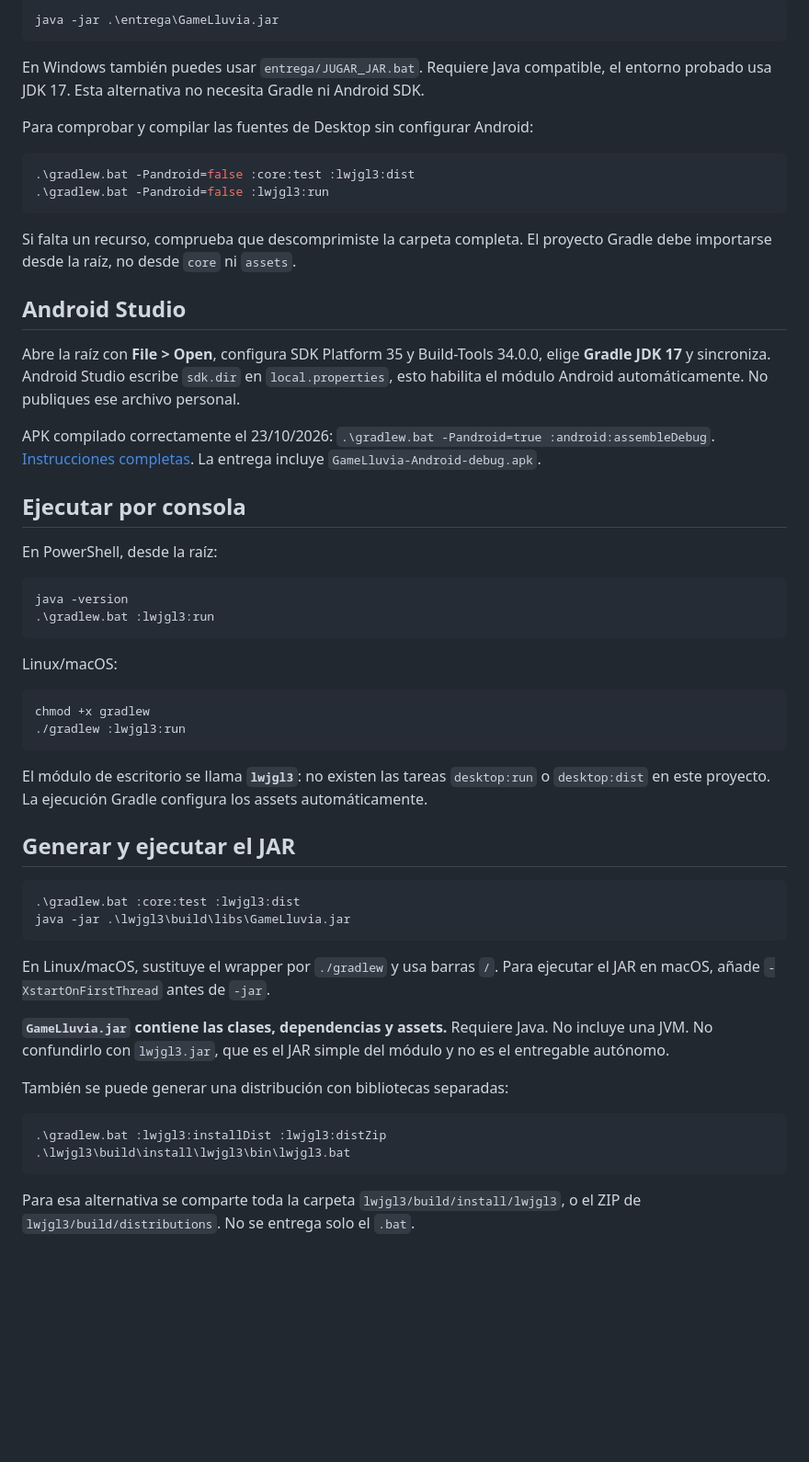
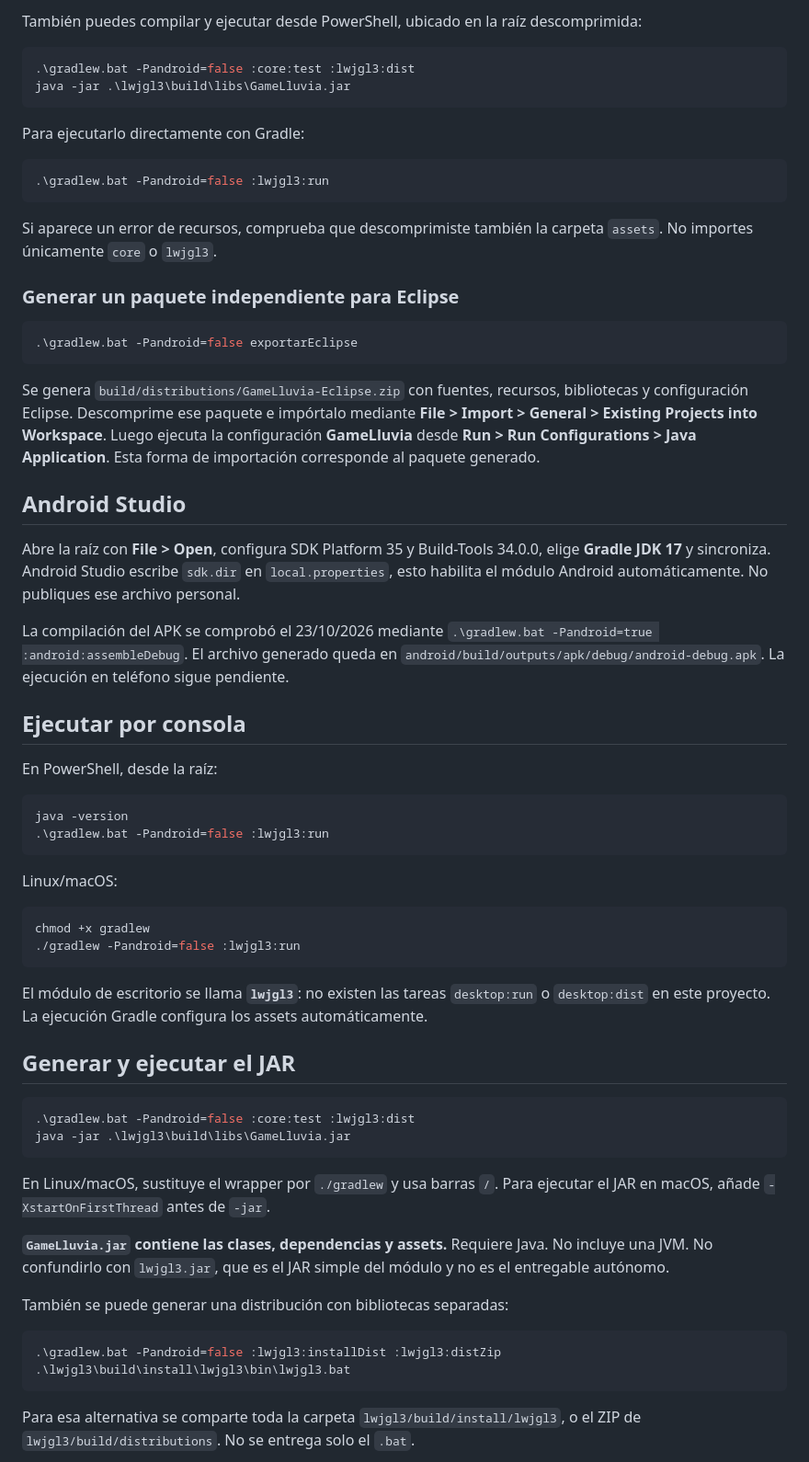
Before and after one commit to maverick1006/Proyecto-Game-LLuvia-, a Markdown page: README.md, the part around one of its changes. Shown at 92% size. Rendered like a GitHub page; blank space fills up the shorter version.

````diff
--- a/README.md
+++ b/README.md
@@ -73,24 +65,32 @@ Puedes ejecutar la copia ya compilada desde la raíz descargada:
 
-```powershell
-java -jar .\entrega\GameLluvia.jar
-```
-
-En Windows también puedes usar `entrega/JUGAR_JAR.bat`. Requiere Java compatible, el entorno probado usa JDK 17. Esta alternativa no necesita Gradle ni Android SDK.
-
-Para comprobar y compilar las fuentes de Desktop sin configurar Android:
+También puedes compilar y ejecutar desde PowerShell, ubicado en la raíz descomprimida:
 
 ```powershell
 .\gradlew.bat -Pandroid=false :core:test :lwjgl3:dist
+java -jar .\lwjgl3\build\libs\GameLluvia.jar
+```
+
+Para ejecutarlo directamente con Gradle:
+
+```powershell
 .\gradlew.bat -Pandroid=false :lwjgl3:run
 ```
 
-Si falta un recurso, comprueba que descomprimiste la carpeta completa. El proyecto Gradle debe importarse desde la raíz, no desde `core` ni `assets`.
+Si aparece un error de recursos, comprueba que descomprimiste también la carpeta `assets`. No importes únicamente `core` o `lwjgl3`.
+
+### Generar un paquete independiente para Eclipse
+
+```powershell
+.\gradlew.bat -Pandroid=false exportarEclipse
+```
+
+Se genera `build/distributions/GameLluvia-Eclipse.zip` con fuentes, recursos, bibliotecas y configuración Eclipse. Descomprime ese paquete e impórtalo mediante **File > Import > General > Existing Projects into Workspace**. Luego ejecuta la configuración **GameLluvia** desde **Run > Run Configurations > Java Application**. Esta forma de importación corresponde al paquete generado.
 
 ## Android Studio
 
 Abre la raíz con **File > Open**, configura SDK Platform 35 y Build-Tools 34.0.0, elige **Gradle JDK 17** y sincroniza. Android Studio escribe `sdk.dir` en `local.properties`, esto habilita el módulo Android automáticamente. No publiques ese archivo personal.
 
-APK compilado correctamente el 23/10/2026: `.\gradlew.bat -Pandroid=true :android:assembleDebug`. [Instrucciones completas](docs/ANDROID_STUDIO.md). La entrega incluye `GameLluvia-Android-debug.apk`.
+La compilación del APK se comprobó el 23/10/2026 mediante `.\gradlew.bat -Pandroid=true :android:assembleDebug`. El archivo generado queda en `android/build/outputs/apk/debug/android-debug.apk`. La ejecución en teléfono sigue pendiente.
 
 ## Ejecutar por consola
 
@@ -98,14 +98,14 @@ En PowerShell, desde la raíz:
 
 ```powershell
 java -version
-.\gradlew.bat :lwjgl3:run
+.\gradlew.bat -Pandroid=false :lwjgl3:run
 ```
 
 Linux/macOS:
 
 ```bash
 chmod +x gradlew
-./gradlew :lwjgl3:run
+./gradlew -Pandroid=false :lwjgl3:run
 ```
 
 El módulo de escritorio se llama **`lwjgl3`**: no existen las tareas `desktop:run` o `desktop:dist` en este proyecto. La ejecución Gradle configura los assets automáticamente.
@@ -113,7 +113,7 @@ El módulo de escritorio se llama **`lwjgl3`**: no existen las tareas `desktop:r
 ## Generar y ejecutar el JAR
 
 ```powershell
-.\gradlew.bat :core:test :lwjgl3:dist
+.\gradlew.bat -Pandroid=false :core:test :lwjgl3:dist
 java -jar .\lwjgl3\build\libs\GameLluvia.jar
 ```
 
@@ -124,7 +124,7 @@ En Linux/macOS, sustituye el wrapper por `./gradlew` y usa barras `/`. Para ejec
 También se puede generar una distribución con bibliotecas separadas:
 
 ```powershell
-.\gradlew.bat :lwjgl3:installDist :lwjgl3:distZip
+.\gradlew.bat -Pandroid=false :lwjgl3:installDist :lwjgl3:distZip
 .\lwjgl3\build\install\lwjgl3\bin\lwjgl3.bat
 ```
 
````
Also changed, not shown: other parts of README.md (+16 -28 lines).
